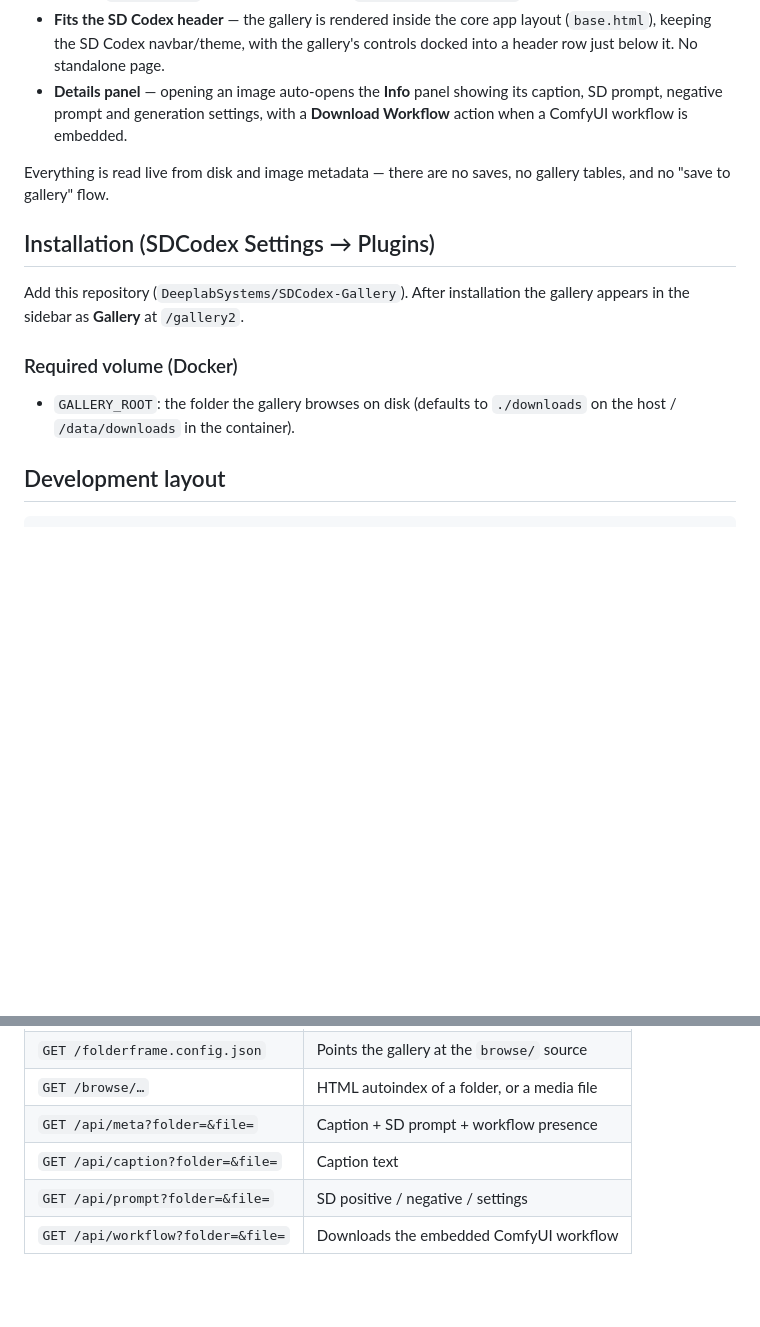
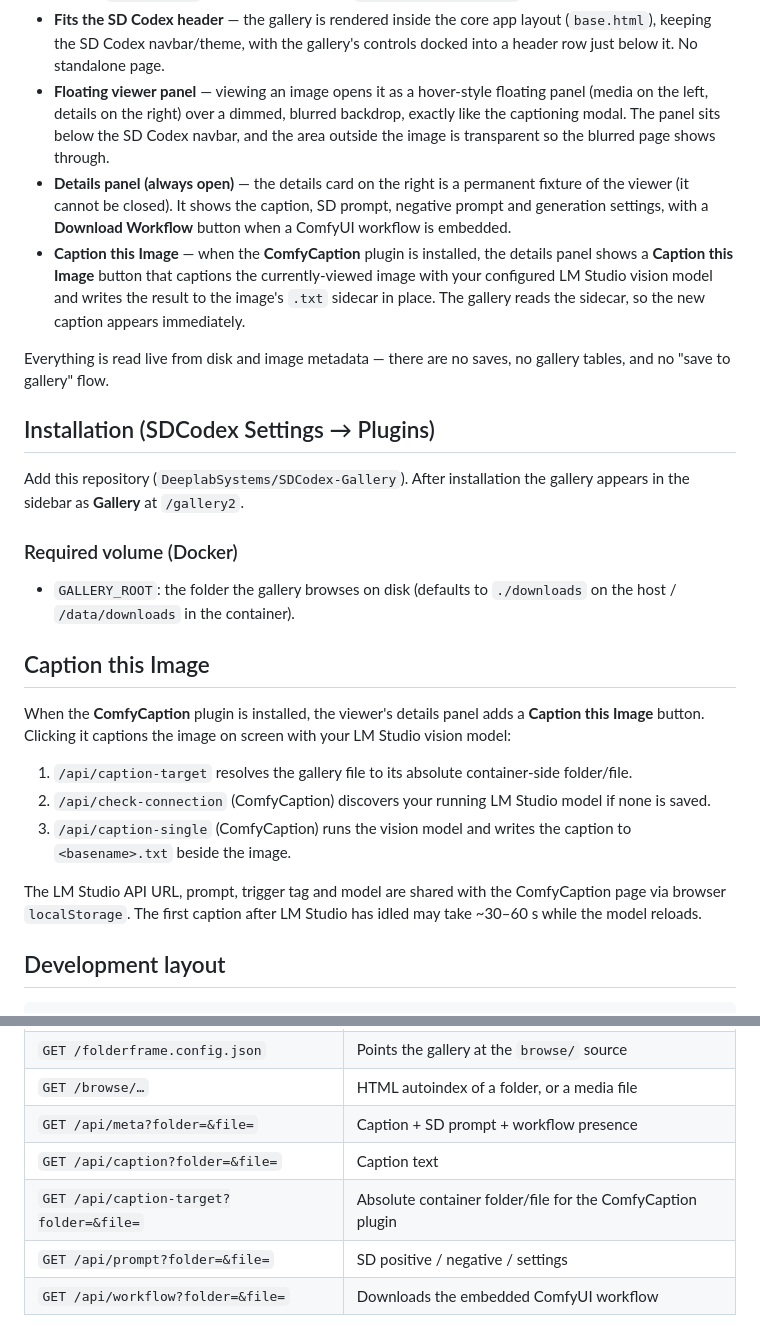
Before and after one commit to DeeplabSystems/SDCodex-Gallery, a Markdown page: README.md, 2 parts joined by grey strips. Drawn GitHub-style; blank space fills up the shorter version.

Commit message:
README: document floating viewer, permanent details panel, Caption this Image + LM Studio integration

```diff
--- a/README.md
+++ b/README.md
@@ -24,9 +24,20 @@ live from the filesystem every time you open a folder.
 - **Fits the SD Codex header** — the gallery is rendered inside the core app
   layout (`base.html`), keeping the SD Codex navbar/theme, with the gallery's
   controls docked into a header row just below it. No standalone page.
-- **Details panel** — opening an image auto-opens the **Info** panel showing
-  its caption, SD prompt, negative prompt and generation settings, with a
-  **Download Workflow** action when a ComfyUI workflow is embedded.
+- **Floating viewer panel** — viewing an image opens it as a hover-style
+  floating panel (media on the left, details on the right) over a dimmed,
+  blurred backdrop, exactly like the captioning modal. The panel sits below
+  the SD Codex navbar, and the area outside the image is transparent so the
+  blurred page shows through.
+- **Details panel (always open)** — the details card on the right is a
+  permanent fixture of the viewer (it cannot be closed). It shows the caption,
+  SD prompt, negative prompt and generation settings, with a **Download
+  Workflow** button when a ComfyUI workflow is embedded.
+- **Caption this Image** — when the **ComfyCaption** plugin is installed, the
+  details panel shows a **Caption this Image** button that captions the
+  currently-viewed image with your configured LM Studio vision model and
+  writes the result to the image's `.txt` sidecar in place. The gallery reads
+  the sidecar, so the new caption appears immediately.
 
 Everything is read live from disk and image metadata — there are no saves, no
 gallery tables, and no "save to gallery" flow.
@@ -40,6 +51,23 @@ gallery appears in the sidebar as **Gallery** at `/gallery2`.
 
 - `GALLERY_ROOT`: the folder the gallery browses on disk
   (defaults to `./downloads` on the host / `/data/downloads` in the container).
+
+## Caption this Image
+
+When the **ComfyCaption** plugin is installed, the viewer's details panel adds
+a **Caption this Image** button. Clicking it captions the image on screen with
+your LM Studio vision model:
+
+1. `/api/caption-target` resolves the gallery file to its absolute
+   container-side folder/file.
+2. `/api/check-connection` (ComfyCaption) discovers your running LM Studio
+   model if none is saved.
+3. `/api/caption-single` (ComfyCaption) runs the vision model and writes the
+   caption to `<basename>.txt` beside the image.
+
+The LM Studio API URL, prompt, trigger tag and model are shared with the
+ComfyCaption page via browser `localStorage`. The first caption after LM
+Studio has idled may take ~30–60 s while the model reloads.
 
 ## Development layout
 
@@ -69,6 +97,7 @@ The Flask blueprint is mounted at `/gallery2`:
 | `GET /browse/…` | HTML autoindex of a folder, or a media file |
 | `GET /api/meta?folder=&file=` | Caption + SD prompt + workflow presence |
 | `GET /api/caption?folder=&file=` | Caption text |
+| `GET /api/caption-target?folder=&file=` | Absolute container folder/file for the ComfyCaption plugin |
 | `GET /api/prompt?folder=&file=` | SD positive / negative / settings |
 | `GET /api/workflow?folder=&file=` | Downloads the embedded ComfyUI workflow |
 
```
